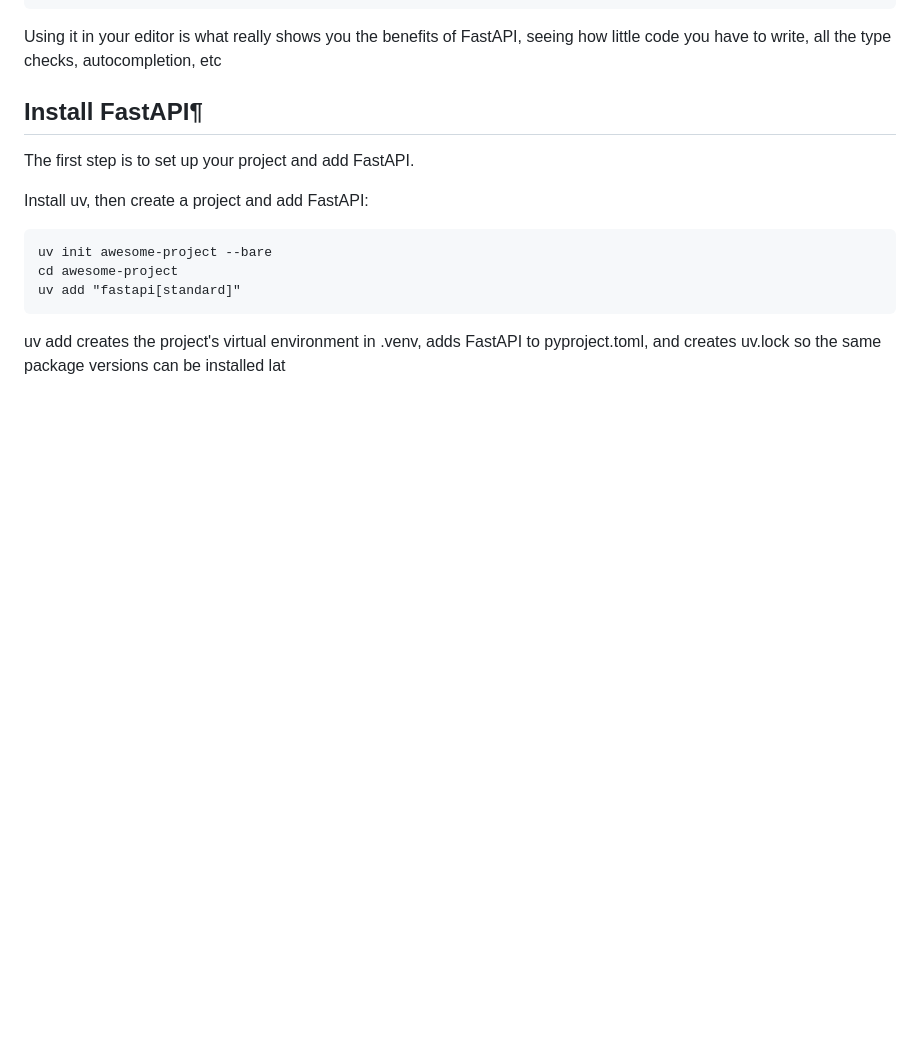
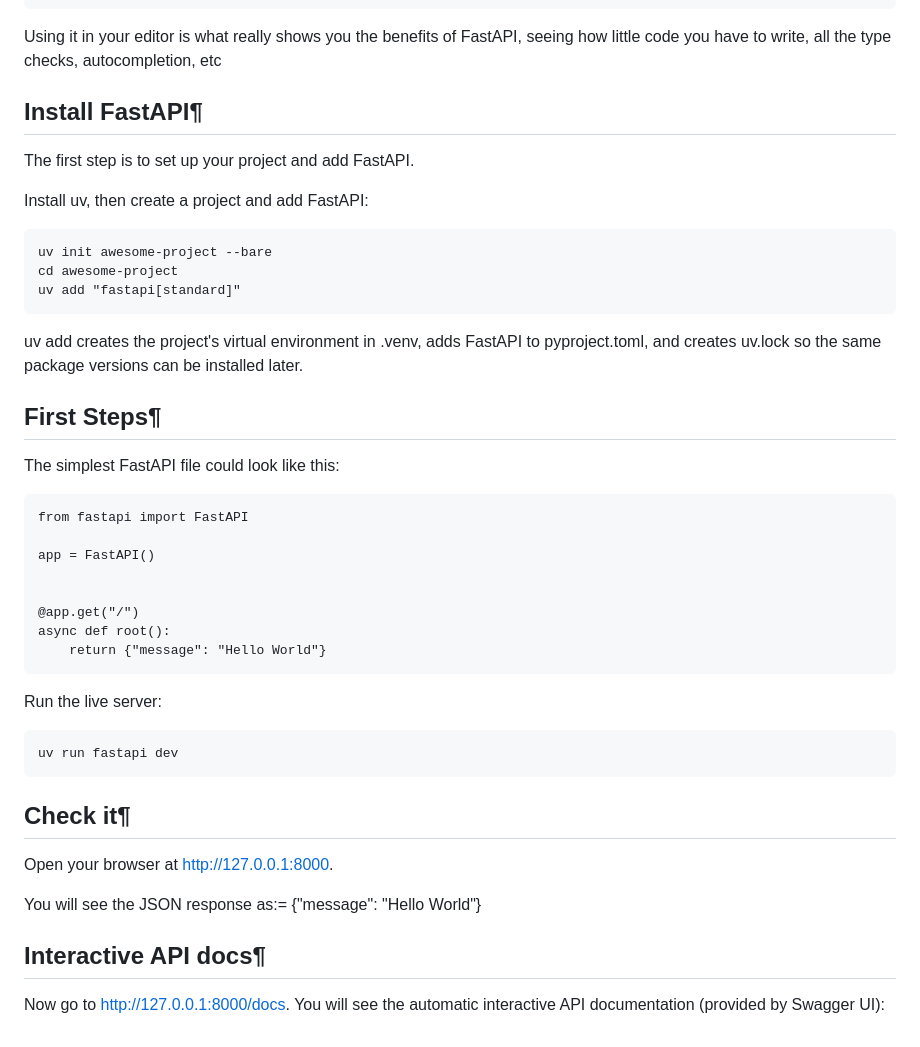
Before and after one commit to Abhay-Kanwasi/learning_fastapi, a Markdown page: README.md, the part around the change. Rendered like a GitHub page; blank space fills up the shorter version.

Commit message:
Add initial setup instructions and first steps example to README.md

````diff
--- a/README.md
+++ b/README.md
@@ -97,4 +97,36 @@ cd awesome-project
 uv add "fastapi[standard]"
 ```
 
-uv add creates the project's virtual environment in .venv, adds FastAPI to pyproject.toml, and creates uv.lock so the same package versions can be installed lat
+uv add creates the project's virtual environment in .venv, adds FastAPI to pyproject.toml, and creates uv.lock so the same package versions can be installed later.
+
+
+## First Steps¶
+The simplest FastAPI file could look like this:
+
+```
+from fastapi import FastAPI
+
+app = FastAPI()
+
+
+@app.get("/")
+async def root():
+    return {"message": "Hello World"}
+```
+
+Run the live server:
+
+```
+uv run fastapi dev
+```
+
+## Check it¶
+Open your browser at http://127.0.0.1:8000.
+
+You will see the JSON response as:=
+{"message": "Hello World"}
+
+
+## Interactive API docs¶
+Now go to http://127.0.0.1:8000/docs.
+You will see the automatic interactive API documentation (provided by Swagger UI):
````
